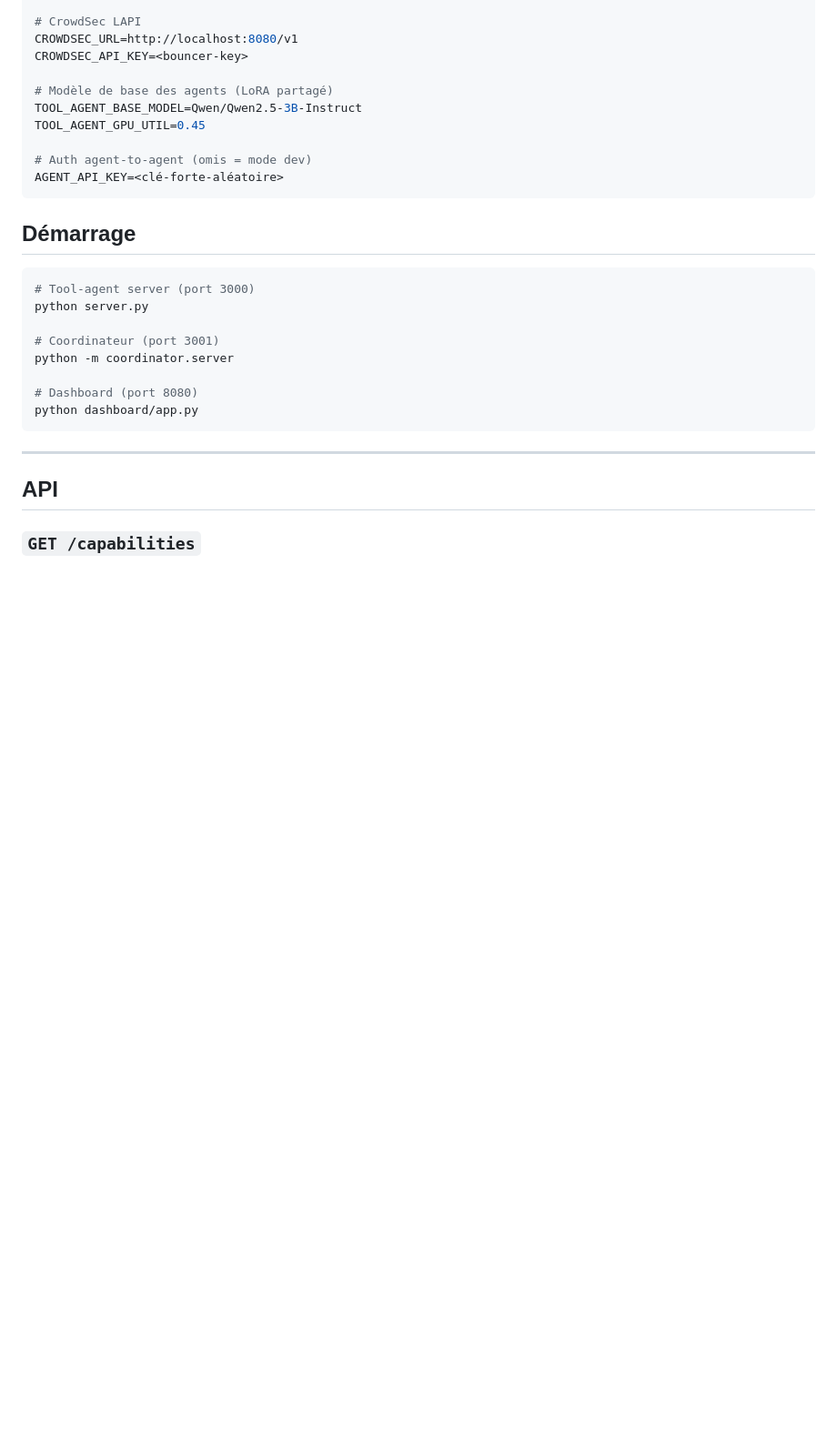
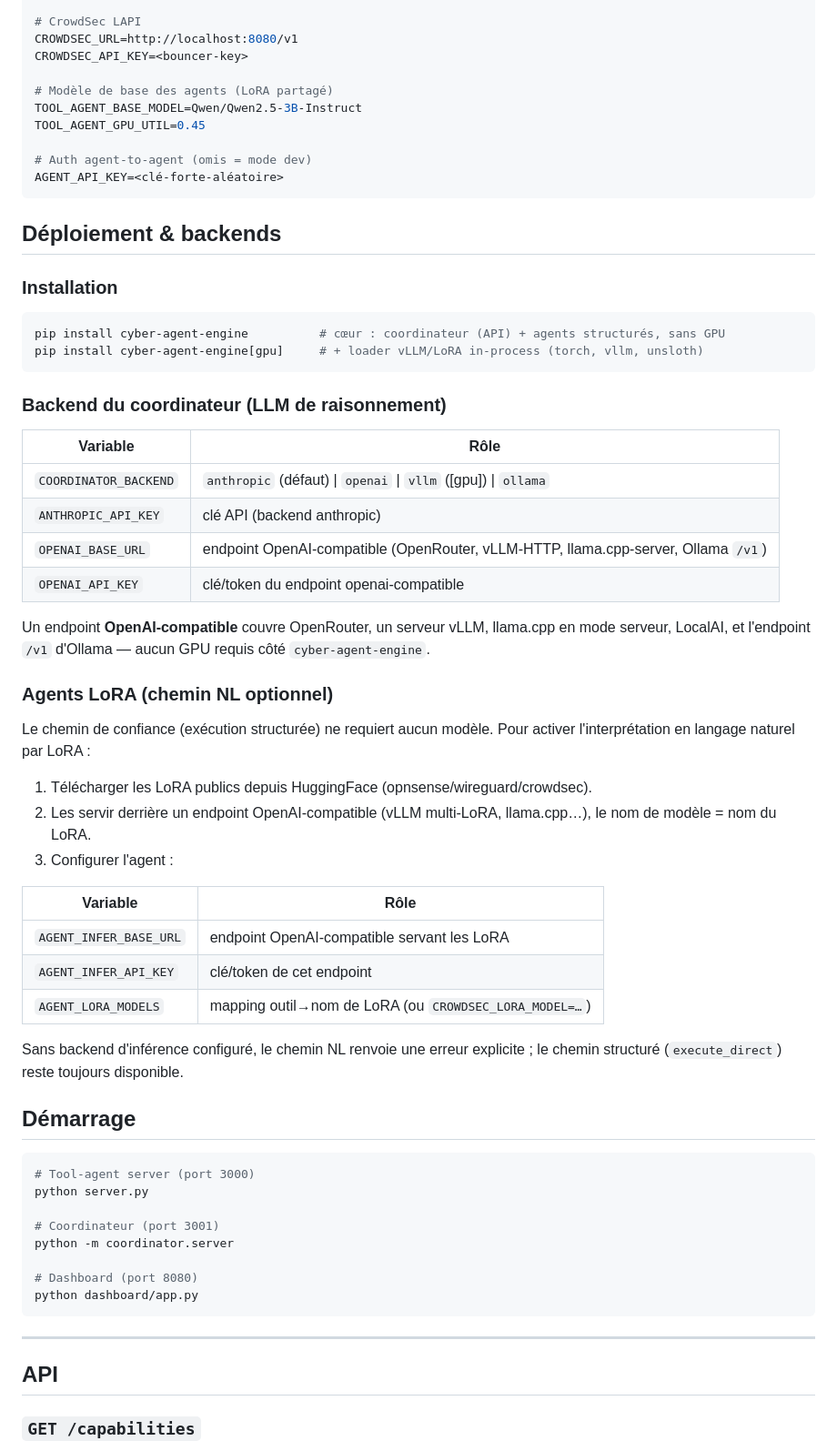
Before and after one commit to patlegu/cyber-agent-engine, a Markdown page: README.md, the part around the change. Shown at 91% size. Rendered like a GitHub page; blank space fills up the shorter version.

Commit message:
docs: section deploiement & backends (extras pip, coordinateur, agents LoRA)

````diff
--- a/README.md
+++ b/README.md
@@ -113,6 +113,47 @@ TOOL_AGENT_GPU_UTIL=0.45
 AGENT_API_KEY=<clé-forte-aléatoire>
 ```
 
+## Déploiement & backends
+
+### Installation
+
+```bash
+pip install cyber-agent-engine          # cœur : coordinateur (API) + agents structurés, sans GPU
+pip install cyber-agent-engine[gpu]     # + loader vLLM/LoRA in-process (torch, vllm, unsloth)
+```
+
+### Backend du coordinateur (LLM de raisonnement)
+
+| Variable                | Rôle                                                        |
+|-------------------------|-------------------------------------------------------------|
+| `COORDINATOR_BACKEND`   | `anthropic` (défaut) \| `openai` \| `vllm` (\[gpu\]) \| `ollama` |
+| `ANTHROPIC_API_KEY`     | clé API (backend anthropic)                                 |
+| `OPENAI_BASE_URL`       | endpoint OpenAI-compatible (OpenRouter, vLLM-HTTP, llama.cpp-server, Ollama `/v1`) |
+| `OPENAI_API_KEY`        | clé/token du endpoint openai-compatible                     |
+
+Un endpoint **OpenAI-compatible** couvre OpenRouter, un serveur vLLM, llama.cpp
+en mode serveur, LocalAI, et l'endpoint `/v1` d'Ollama — aucun GPU requis côté
+`cyber-agent-engine`.
+
+### Agents LoRA (chemin NL optionnel)
+
+Le chemin de confiance (exécution structurée) ne requiert aucun modèle. Pour
+activer l'interprétation en langage naturel par LoRA :
+
+1. Télécharger les LoRA publics depuis HuggingFace (opnsense/wireguard/crowdsec).
+2. Les servir derrière un endpoint OpenAI-compatible (vLLM multi-LoRA, llama.cpp…),
+   le nom de modèle = nom du LoRA.
+3. Configurer l'agent :
+
+| Variable                | Rôle                                                |
+|-------------------------|-----------------------------------------------------|
+| `AGENT_INFER_BASE_URL`  | endpoint OpenAI-compatible servant les LoRA         |
+| `AGENT_INFER_API_KEY`   | clé/token de cet endpoint                           |
+| `AGENT_LORA_MODELS`     | mapping outil→nom de LoRA (ou `CROWDSEC_LORA_MODEL=…`) |
+
+Sans backend d'inférence configuré, le chemin NL renvoie une erreur explicite ;
+le chemin structuré (`execute_direct`) reste toujours disponible.
+
 ## Démarrage
 
 ```bash
````
